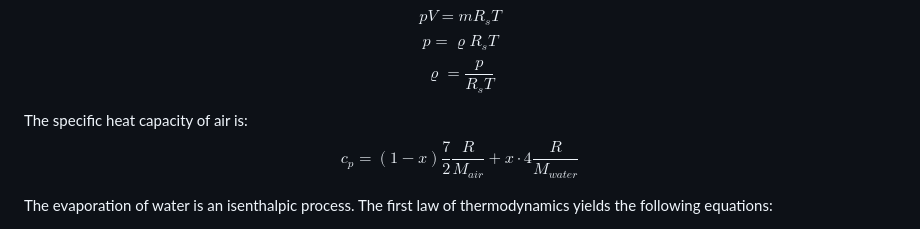
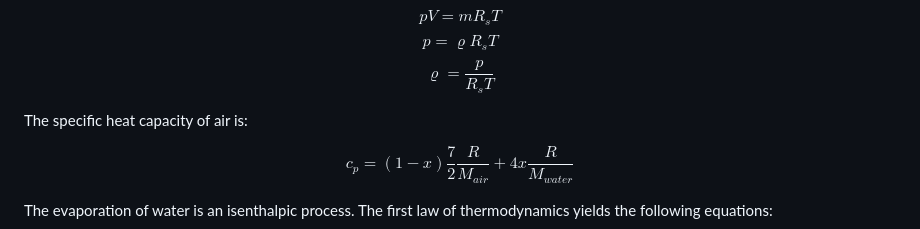
Before and after one commit to da-sa-li/poormansac, a Markdown page: derivations/README.md, the part around the change. Rendered like a GitHub page.

Commit message:
Fix specific heat capacity equation for air and water

```diff
--- a/derivations/README.md
+++ b/derivations/README.md
@@ -23,7 +23,8 @@ $$ p = \varrho R_s T $$
 $$ \varrho = \frac{p}{R_s T} $$
 
 The specific heat capacity of air is:
-$$ c_p = (1-x) \frac{7}{2} \frac{R}{M_{air}} + x \cdot 4 \frac{R}{M_{water}} $$
+
+$$ c_p = (1-x) \frac{7}{2} \frac{R}{M_{air}} + 4 x \frac{R}{M_{water}} $$
 
 The evaporation of water is an isenthalpic process. The first law of thermodynamics yields the following equations:
 
```
